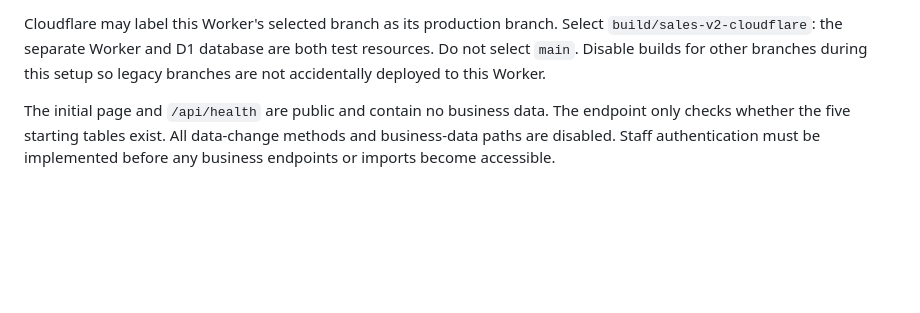
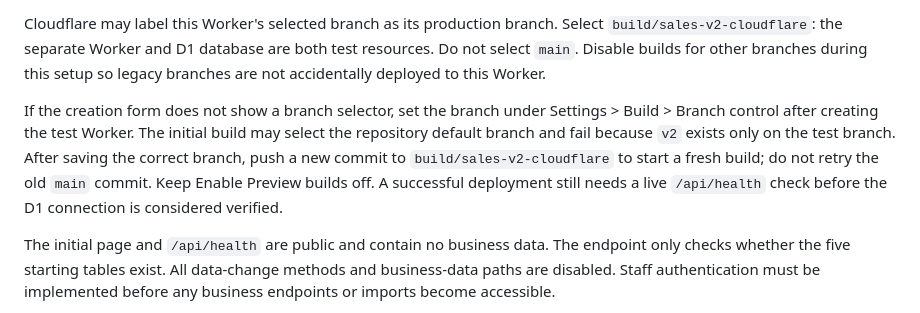
Before and after one commit to fenmeat/sales-app, a Markdown page: v2/README.md, the part around the change. GitHub-like rendering; blank space fills up the shorter version.

Commit message:
docs: clarify test Worker branch setup and trigger fresh build

```diff
--- a/v2/README.md
+++ b/v2/README.md
@@ -17,6 +17,8 @@ Status: deployment foundation, not a usable sales application yet.
 The deploy uses only `v2/public` as public assets. Existing repository root files belong to the legacy app and are not served by this Worker. The old Apps Script endpoint and master spreadsheet are not called. `main` is not modified.
 
 Cloudflare may label this Worker's selected branch as its production branch. Select `build/sales-v2-cloudflare`: the separate Worker and D1 database are both test resources. Do not select `main`. Disable builds for other branches during this setup so legacy branches are not accidentally deployed to this Worker.
+
+If the creation form does not show a branch selector, set the branch under Settings > Build > Branch control after creating the test Worker. The initial build may select the repository default branch and fail because `v2` exists only on the test branch. After saving the correct branch, push a new commit to `build/sales-v2-cloudflare` to start a fresh build; do not retry the old `main` commit. Keep Enable Preview builds off. A successful deployment still needs a live `/api/health` check before the D1 connection is considered verified.
 
 The initial page and `/api/health` are public and contain no business data. The endpoint only checks whether the five starting tables exist. All data-change methods and business-data paths are disabled. Staff authentication must be implemented before any business endpoints or imports become accessible.
 
```
